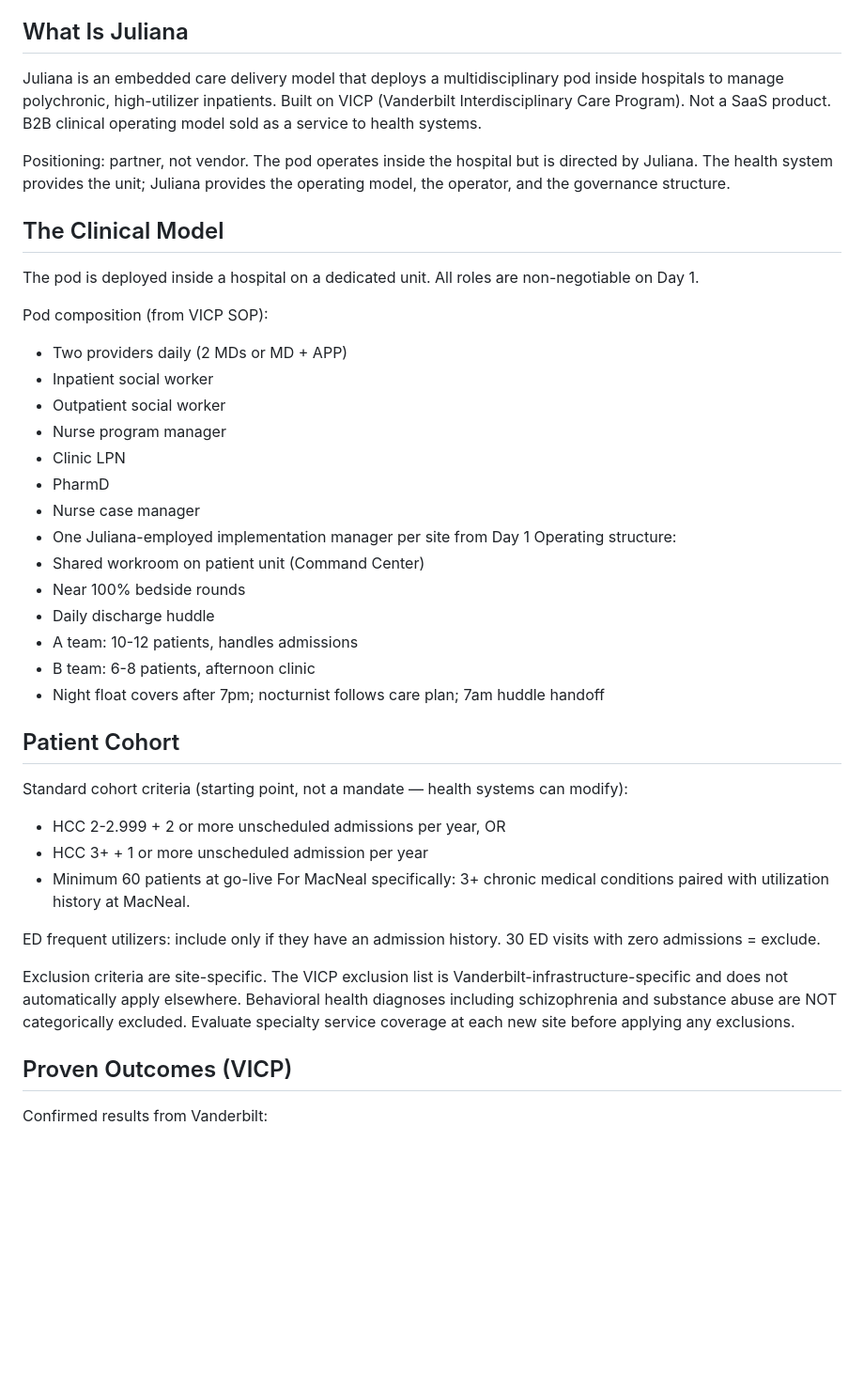
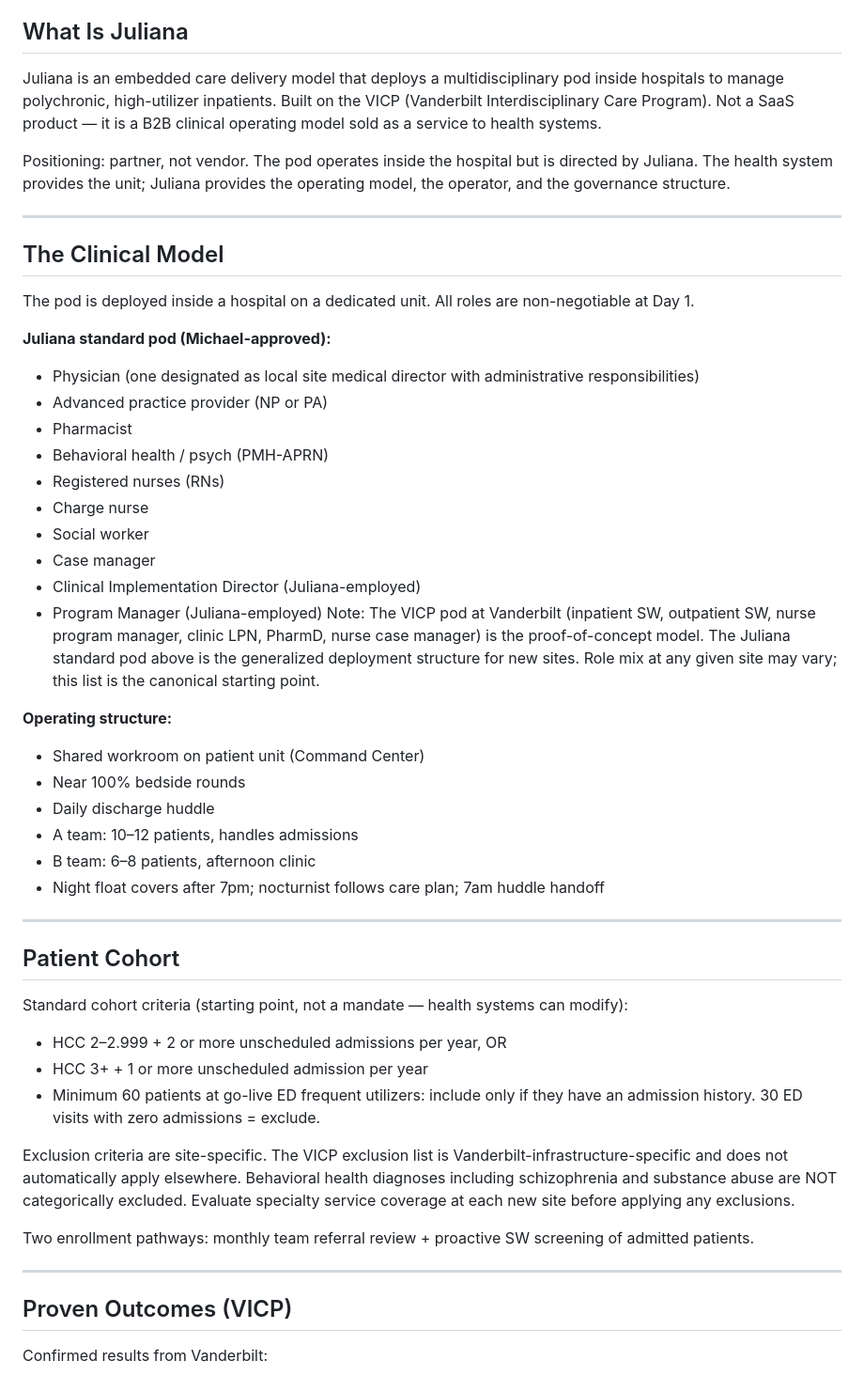
Before and after one commit to sawad26/ask-juliana, a Markdown page: juliana-kb.md, the part around one of its changes. Shown at 94% size. GitHub-like rendering; blank space fills up the shorter version.

```diff
--- a/juliana-kb.md
+++ b/juliana-kb.md
@@ -3,41 +5,51 @@
 
 ## What Is Juliana
 
-Juliana is an embedded care delivery model that deploys a multidisciplinary pod inside hospitals to manage polychronic, high-utilizer inpatients. Built on VICP (Vanderbilt Interdisciplinary Care Program). Not a SaaS product. B2B clinical operating model sold as a service to health systems.
+Juliana is an embedded care delivery model that deploys a multidisciplinary pod inside hospitals to manage polychronic, high-utilizer inpatients. Built on the VICP (Vanderbilt Interdisciplinary Care Program). Not a SaaS product — it is a B2B clinical operating model sold as a service to health systems.
 
 Positioning: partner, not vendor. The pod operates inside the hospital but is directed by Juliana. The health system provides the unit; Juliana provides the operating model, the operator, and the governance structure.
 
+---
+
 ## The Clinical Model
 
-The pod is deployed inside a hospital on a dedicated unit. All roles are non-negotiable on Day 1.
+The pod is deployed inside a hospital on a dedicated unit. All roles are non-negotiable at Day 1.
 
-Pod composition (from VICP SOP):
-- Two providers daily (2 MDs or MD + APP)
-- Inpatient social worker
-- Outpatient social worker
-- Nurse program manager
-- Clinic LPN
-- PharmD
-- Nurse case manager
-- One Juliana-employed implementation manager per site from Day 1
-Operating structure:
+**Juliana standard pod (Michael-approved):**
+- Physician (one designated as local site medical director with administrative responsibilities)
+- Advanced practice provider (NP or PA)
+- Pharmacist
+- Behavioral health / psych (PMH-APRN)
+- Registered nurses (RNs)
+- Charge nurse
+- Social worker
+- Case manager
+- Clinical Implementation Director (Juliana-employed)
+- Program Manager (Juliana-employed)
+Note: The VICP pod at Vanderbilt (inpatient SW, outpatient SW, nurse program manager, clinic LPN, PharmD, nurse case manager) is the proof-of-concept model. The Juliana standard pod above is the generalized deployment structure for new sites. Role mix at any given site may vary; this list is the canonical starting point.
+
+**Operating structure:**
 - Shared workroom on patient unit (Command Center)
 - Near 100% bedside rounds
 - Daily discharge huddle
-- A team: 10-12 patients, handles admissions
-- B team: 6-8 patients, afternoon clinic
+- A team: 10–12 patients, handles admissions
+- B team: 6–8 patients, afternoon clinic
 - Night float covers after 7pm; nocturnist follows care plan; 7am huddle handoff
+---
+
 ## Patient Cohort
 
 Standard cohort criteria (starting point, not a mandate — health systems can modify):
-- HCC 2-2.999 + 2 or more unscheduled admissions per year, OR
+- HCC 2–2.999 + 2 or more unscheduled admissions per year, OR
 - HCC 3+ + 1 or more unscheduled admission per year
 - Minimum 60 patients at go-live
-For MacNeal specifically: 3+ chronic medical conditions paired with utilization history at MacNeal.
-
 ED frequent utilizers: include only if they have an admission history. 30 ED visits with zero admissions = exclude.
 
 Exclusion criteria are site-specific. The VICP exclusion list is Vanderbilt-infrastructure-specific and does not automatically apply elsewhere. Behavioral health diagnoses including schizophrenia and substance abuse are NOT categorically excluded. Evaluate specialty service coverage at each new site before applying any exclusions.
+
+Two enrollment pathways: monthly team referral review + proactive SW screening of admitted patients.
+
+---
 
 ## Proven Outcomes (VICP)
 
```
Also changed, not shown: other parts of juliana-kb.md (+70 -33 lines).
